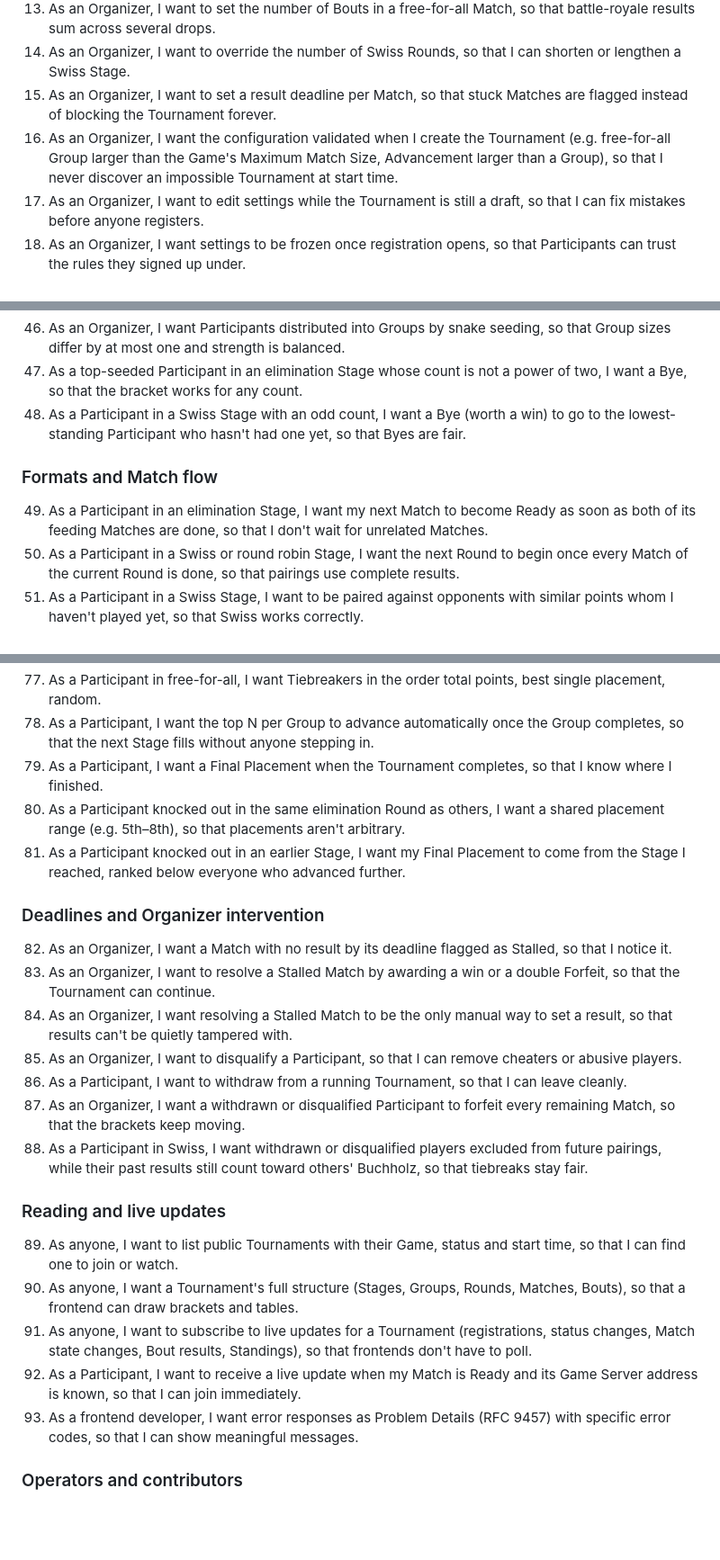
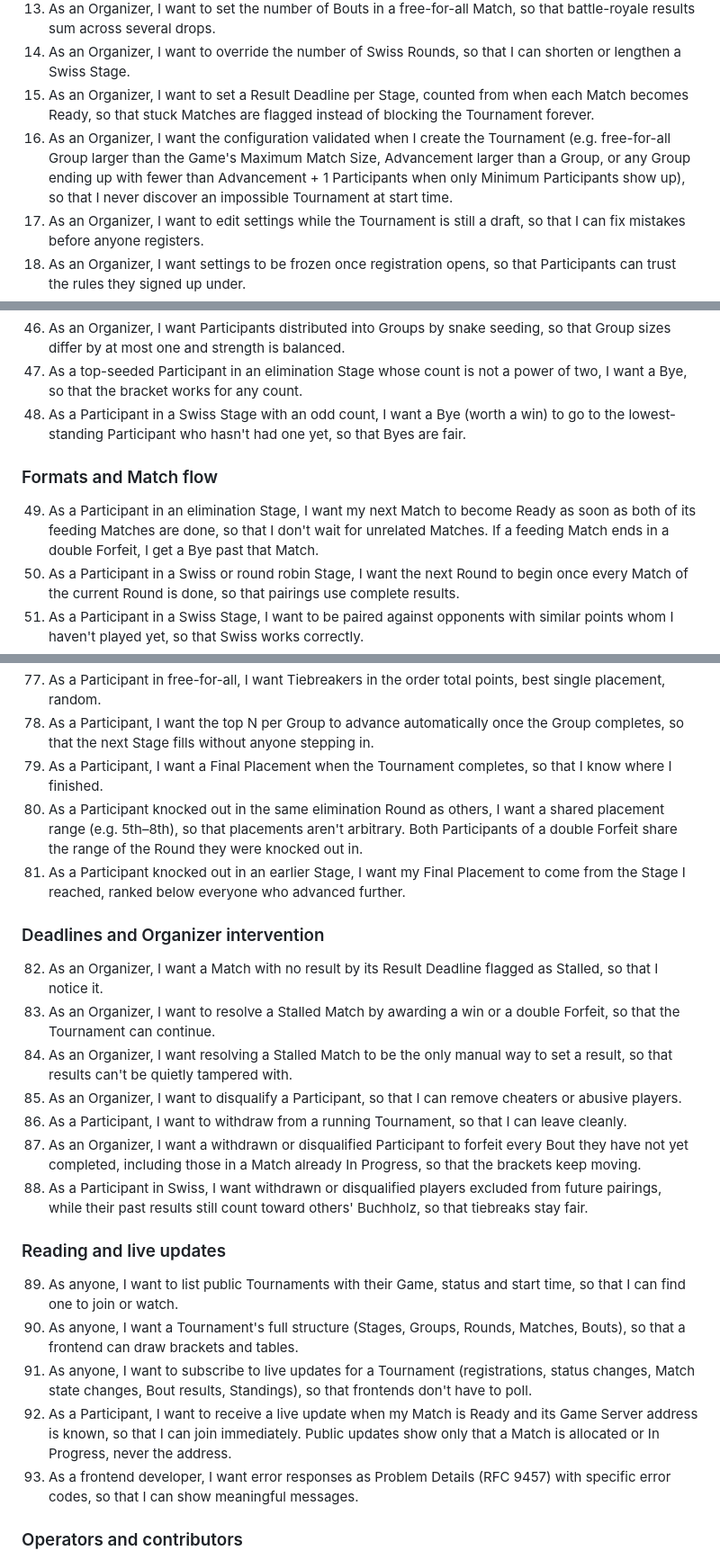
Before and after one commit to CouchPartyGames/OpenTournament, a Markdown page: docs/specs/0001-realtime-tournaments-v1.md, 3 parts joined by grey strips. Shown at 90% size. GitHub-like rendering; blank space fills up the shorter version.

```diff
--- a/docs/specs/0001-realtime-tournaments-v1.md
+++ b/docs/specs/0001-realtime-tournaments-v1.md
@@ -41,8 +41,8 @@ See `CONTEXT.md` for the vocabulary used throughout, and ADR-0001 and ADR-0002 f
 12. As an Organizer, I want to choose Best-of 1 or Best-of 3 for head-to-head Stages, so that important Stages are decided more fairly.
 13. As an Organizer, I want to set the number of Bouts in a free-for-all Match, so that battle-royale results sum across several drops.
 14. As an Organizer, I want to override the number of Swiss Rounds, so that I can shorten or lengthen a Swiss Stage.
-15. As an Organizer, I want to set a result deadline per Match, so that stuck Matches are flagged instead of blocking the Tournament forever.
-16. As an Organizer, I want the configuration validated when I create the Tournament (e.g. free-for-all Group larger than the Game's Maximum Match Size, Advancement larger than a Group), so that I never discover an impossible Tournament at start time.
+15. As an Organizer, I want to set a Result Deadline per Stage, counted from when each Match becomes Ready, so that stuck Matches are flagged instead of blocking the Tournament forever.
+16. As an Organizer, I want the configuration validated when I create the Tournament (e.g. free-for-all Group larger than the Game's Maximum Match Size, Advancement larger than a Group, or any Group ending up with fewer than Advancement + 1 Participants when only Minimum Participants show up), so that I never discover an impossible Tournament at start time.
 17. As an Organizer, I want to edit settings while the Tournament is still a draft, so that I can fix mistakes before anyone registers.
 18. As an Organizer, I want settings to be frozen once registration opens, so that Participants can trust the rules they signed up under.
 19. As a Game backend, I want to create Tournaments through a trusted client, so that I can schedule recurring cups (e.g. hourly) automatically.
@@ -84,10 +84,9 @@ See `CONTEXT.md` for the vocabulary used throughout, and ADR-0001 and ADR-0002 f
 46. As an Organizer, I want Participants distributed into Groups by snake seeding, so that Group sizes differ by at most one and strength is balanced.
 47. As a top-seeded Participant in an elimination Stage whose count is not a power of two, I want a Bye, so that the bracket works for any count.
 48. As a Participant in a Swiss Stage with an odd count, I want a Bye (worth a win) to go to the lowest-standing Participant who hasn't had one yet, so that Byes are fair.
-
 ### Formats and Match flow
 
-49. As a Participant in an elimination Stage, I want my next Match to become Ready as soon as both of its feeding Matches are done, so that I don't wait for unrelated Matches.
+49. As a Participant in an elimination Stage, I want my next Match to become Ready as soon as both of its feeding Matches are done, so that I don't wait for unrelated Matches. If a feeding Match ends in a double Forfeit, I get a Bye past that Match.
 50. As a Participant in a Swiss or round robin Stage, I want the next Round to begin once every Match of the current Round is done, so that pairings use complete results.
 51. As a Participant in a Swiss Stage, I want to be paired against opponents with similar points whom I haven't played yet, so that Swiss works correctly.
 52. As a Participant in a round robin Group, I want to play every other Participant in my Group exactly once, so that the Standing is complete.
@@ -124,17 +123,17 @@ See `CONTEXT.md` for the vocabulary used throughout, and ADR-0001 and ADR-0002 f
 77. As a Participant in free-for-all, I want Tiebreakers in the order total points, best single placement, random.
 78. As a Participant, I want the top N per Group to advance automatically once the Group completes, so that the next Stage fills without anyone stepping in.
 79. As a Participant, I want a Final Placement when the Tournament completes, so that I know where I finished.
-80. As a Participant knocked out in the same elimination Round as others, I want a shared placement range (e.g. 5th–8th), so that placements aren't arbitrary.
+80. As a Participant knocked out in the same elimination Round as others, I want a shared placement range (e.g. 5th–8th), so that placements aren't arbitrary. Both Participants of a double Forfeit share the range of the Round they were knocked out in.
 81. As a Participant knocked out in an earlier Stage, I want my Final Placement to come from the Stage I reached, ranked below everyone who advanced further.
 
 ### Deadlines and Organizer intervention
 
-82. As an Organizer, I want a Match with no result by its deadline flagged as Stalled, so that I notice it.
+82. As an Organizer, I want a Match with no result by its Result Deadline flagged as Stalled, so that I notice it.
 83. As an Organizer, I want to resolve a Stalled Match by awarding a win or a double Forfeit, so that the Tournament can continue.
 84. As an Organizer, I want resolving a Stalled Match to be the only manual way to set a result, so that results can't be quietly tampered with.
 85. As an Organizer, I want to disqualify a Participant, so that I can remove cheaters or abusive players.
 86. As a Participant, I want to withdraw from a running Tournament, so that I can leave cleanly.
-87. As an Organizer, I want a withdrawn or disqualified Participant to forfeit every remaining Match, so that the brackets keep moving.
+87. As an Organizer, I want a withdrawn or disqualified Participant to forfeit every Bout they have not yet completed, including those in a Match already In Progress, so that the brackets keep moving.
 88. As a Participant in Swiss, I want withdrawn or disqualified players excluded from future pairings, while their past results still count toward others' Buchholz, so that tiebreaks stay fair.
 
 ### Reading and live updates
@@ -142,7 +141,7 @@ See `CONTEXT.md` for the vocabulary used throughout, and ADR-0001 and ADR-0002 f
 89. As anyone, I want to list public Tournaments with their Game, status and start time, so that I can find one to join or watch.
 90. As anyone, I want a Tournament's full structure (Stages, Groups, Rounds, Matches, Bouts), so that a frontend can draw brackets and tables.
 91. As anyone, I want to subscribe to live updates for a Tournament (registrations, status changes, Match state changes, Bout results, Standings), so that frontends don't have to poll.
-92. As a Participant, I want to receive a live update when my Match is Ready and its Game Server address is known, so that I can join immediately.
+92. As a Participant, I want to receive a live update when my Match is Ready and its Game Server address is known, so that I can join immediately. Public updates show only that a Match is allocated or In Progress, never the address.
 93. As a frontend developer, I want error responses as Problem Details (RFC 9457) with specific error codes, so that I can show meaningful messages.
 
 ### Operators and contributors
```
Also changed, not shown: other parts of docs/specs/0001-realtime-tournaments-v1.md (+12 -10 lines), CONTEXT.md (+14 -6 lines).
